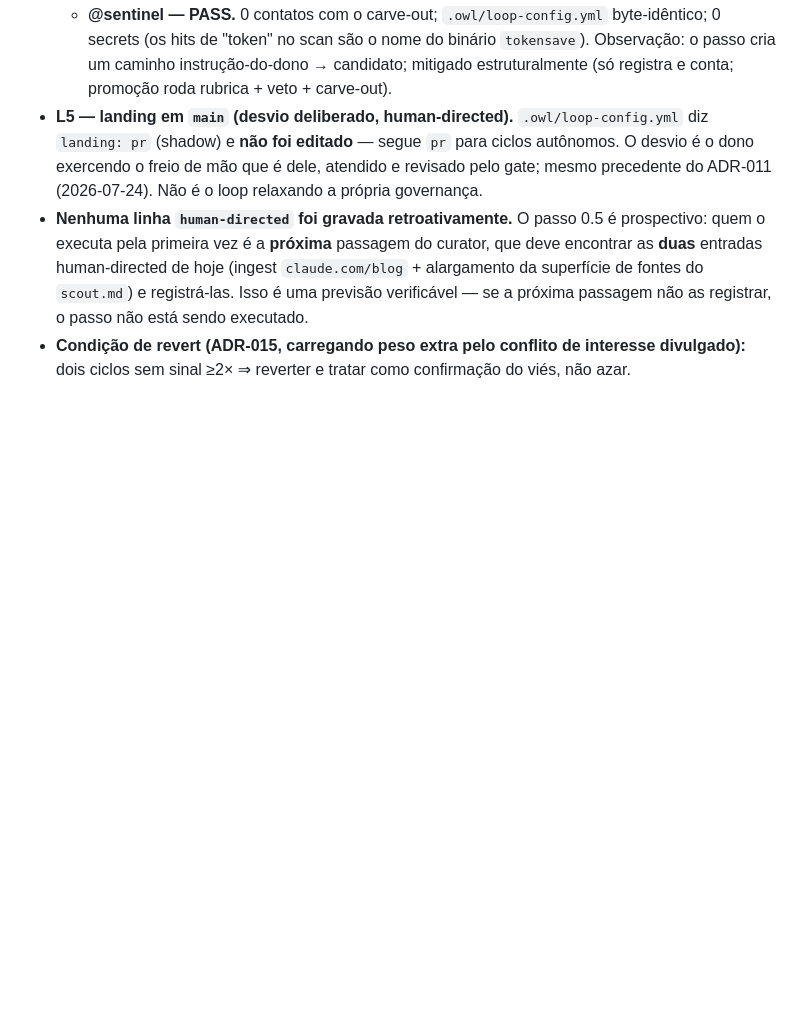
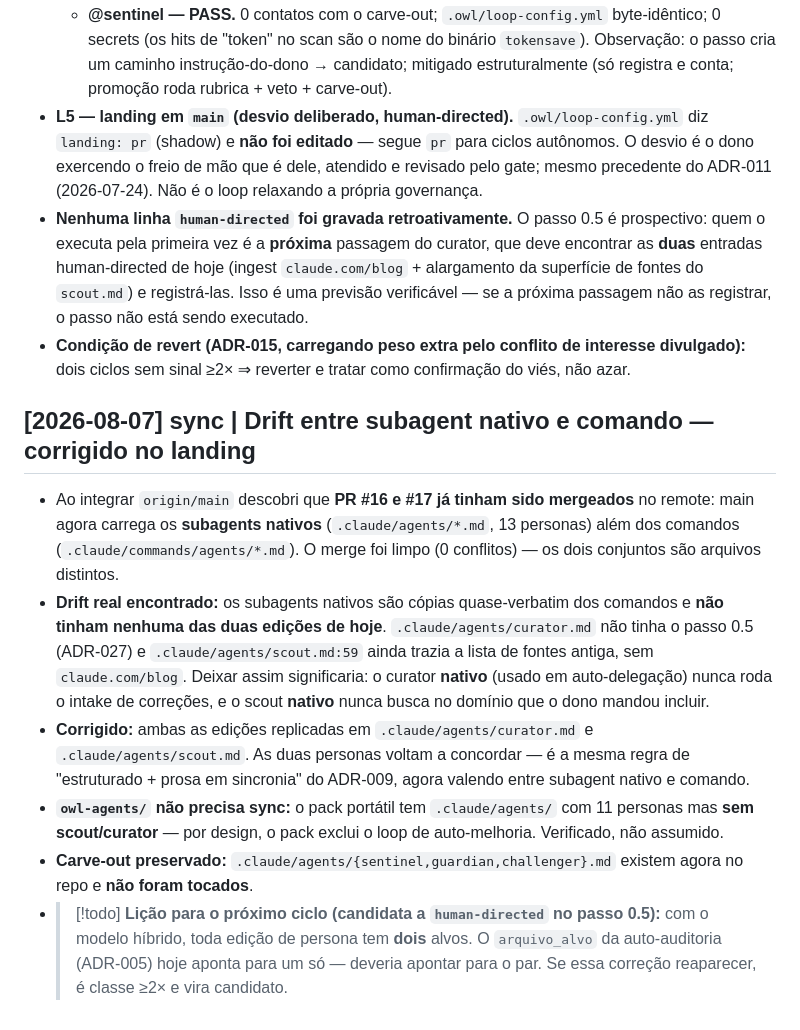
Before and after one commit to Evolve-Cloud/the-owl, a Markdown page: research-vault/log.md, the part around the change. Rendered like a GitHub page; blank space fills up the shorter version.

```diff
--- a/research-vault/log.md
+++ b/research-vault/log.md
@@ -181,3 +181,11 @@ One block per cycle event: `ingest` (scout), `score` (curator), `integrate` (han
 - **L5 — landing em `main` (desvio deliberado, human-directed).** `.owl/loop-config.yml` diz `landing: pr` (shadow) e **não foi editado** — segue `pr` para ciclos autônomos. O desvio é o dono exercendo o freio de mão que é dele, atendido e revisado pelo gate; mesmo precedente do ADR-011 (2026-07-24). Não é o loop relaxando a própria governança.
 - **Nenhuma linha `human-directed` foi gravada retroativamente.** O passo 0.5 é prospectivo: quem o executa pela primeira vez é a **próxima** passagem do curator, que deve encontrar as **duas** entradas human-directed de hoje (ingest `claude.com/blog` + alargamento da superfície de fontes do `scout.md`) e registrá-las. Isso é uma previsão verificável — se a próxima passagem não as registrar, o passo não está sendo executado.
 - **Condição de revert (ADR-015, carregando peso extra pelo conflito de interesse divulgado):** dois ciclos sem sinal ≥2× ⇒ reverter e tratar como confirmação do viés, não azar.
+
+## [2026-08-07] sync | Drift entre subagent nativo e comando — corrigido no landing
+- Ao integrar `origin/main` descobri que **PR #16 e #17 já tinham sido mergeados** no remote: main agora carrega os **subagents nativos** (`.claude/agents/*.md`, 13 personas) além dos comandos (`.claude/commands/agents/*.md`). O merge foi limpo (0 conflitos) — os dois conjuntos são arquivos distintos.
+- **Drift real encontrado:** os subagents nativos são cópias quase-verbatim dos comandos e **não tinham nenhuma das duas edições de hoje**. `.claude/agents/curator.md` não tinha o passo 0.5 (ADR-027) e `.claude/agents/scout.md:59` ainda trazia a lista de fontes antiga, sem `claude.com/blog`. Deixar assim significaria: o curator **nativo** (usado em auto-delegação) nunca roda o intake de correções, e o scout **nativo** nunca busca no domínio que o dono mandou incluir.
+- **Corrigido:** ambas as edições replicadas em `.claude/agents/curator.md` e `.claude/agents/scout.md`. As duas personas voltam a concordar — é a mesma regra de "estruturado + prosa em sincronia" do ADR-009, agora valendo entre subagent nativo e comando.
+- **`owl-agents/` não precisa sync:** o pack portátil tem `.claude/agents/` com 11 personas mas **sem scout/curator** — por design, o pack exclui o loop de auto-melhoria. Verificado, não assumido.
+- **Carve-out preservado:** `.claude/agents/{sentinel,guardian,challenger}.md` existem agora no repo e **não foram tocados**.
+- > [!todo] **Lição para o próximo ciclo (candidata a `human-directed` no passo 0.5):** com o modelo híbrido, toda edição de persona tem **dois** alvos. O `arquivo_alvo` da auto-auditoria (ADR-005) hoje aponta para um só — deveria apontar para o par. Se essa correção reaparecer, é classe ≥2× e vira candidato.
```
Also changed, not shown: .claude/agents/curator.md (+7 -0 lines), .claude/agents/scout.md (+3 -1 lines).
